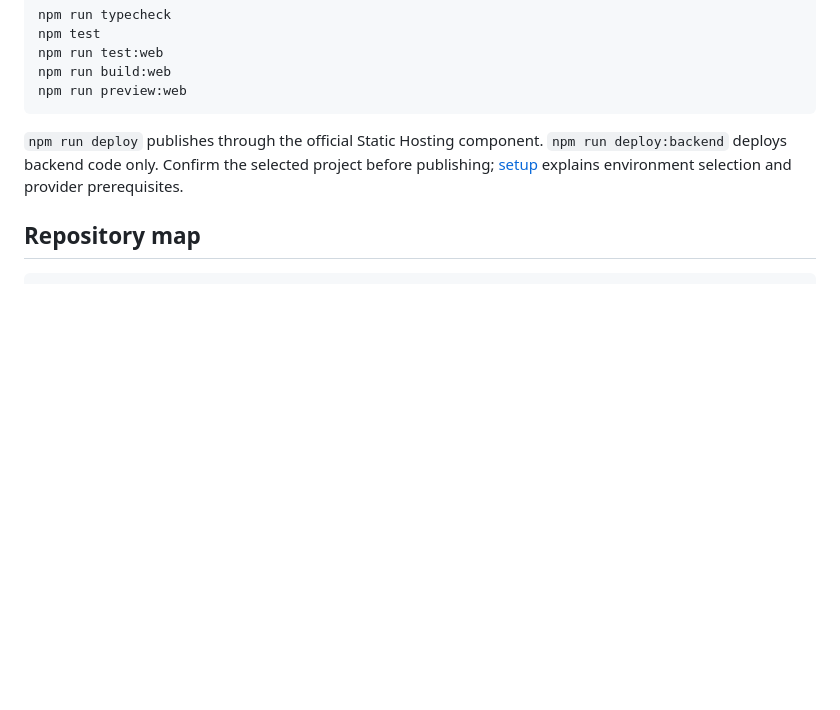
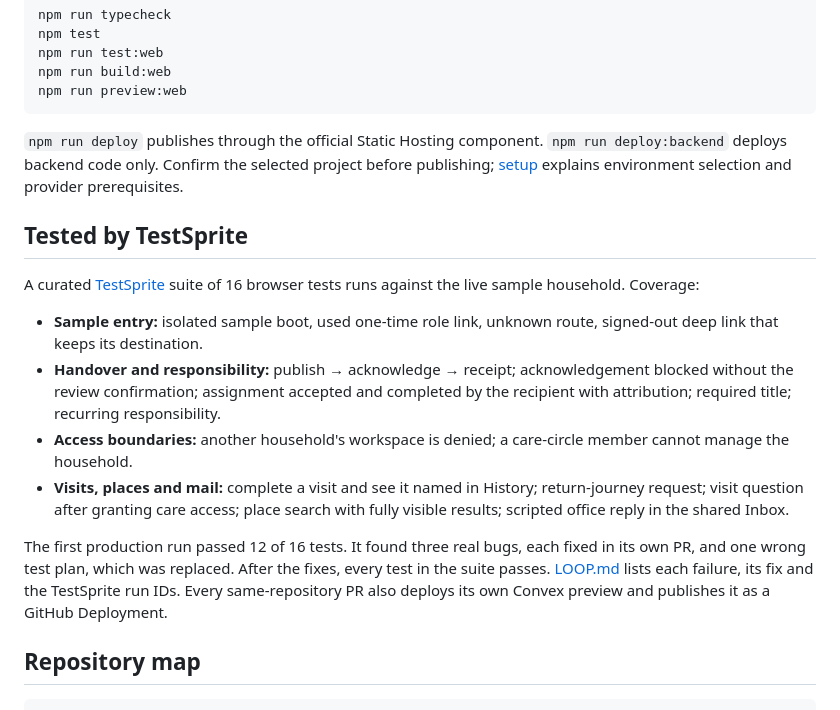
Before and after one commit to Satianurag/handoff, a Markdown page: README.md, the part around the change. Drawn GitHub-style; blank space fills up the shorter version.

Commit message:
docs: record the TestSprite loop and suite coverage
Co-Authored-By: Devin AI <158243242+devin-ai-integration[bot]@users.noreply.github.com>

````diff
--- a/README.md
+++ b/README.md
@@ -102,6 +102,17 @@ npm run preview:web
 
 `npm run deploy` publishes through the official Static Hosting component. `npm run deploy:backend` deploys backend code only. Confirm the selected project before publishing; [setup](docs/setup.md) explains environment selection and provider prerequisites.
 
+## Tested by TestSprite
+
+A curated [TestSprite](https://www.testsprite.com) suite of 16 browser tests runs against the live sample household. Coverage:
+
+- **Sample entry:** isolated sample boot, used one-time role link, unknown route, signed-out deep link that keeps its destination.
+- **Handover and responsibility:** publish → acknowledge → receipt; acknowledgement blocked without the review confirmation; assignment accepted and completed by the recipient with attribution; required title; recurring responsibility.
+- **Access boundaries:** another household's workspace is denied; a care-circle member cannot manage the household.
+- **Visits, places and mail:** complete a visit and see it named in History; return-journey request; visit question after granting care access; place search with fully visible results; scripted office reply in the shared Inbox.
+
+The first production run passed 12 of 16 tests. It found three real bugs, each fixed in its own PR, and one wrong test plan, which was replaced. After the fixes, every test in the suite passes. [LOOP.md](LOOP.md) lists each failure, its fix and the TestSprite run IDs. Every same-repository PR also deploys its own Convex preview and publishes it as a GitHub Deployment.
+
 ## Repository map
 
 ```text
````
Also changed, not shown: LOOP.md (added, +48 -0 lines).
